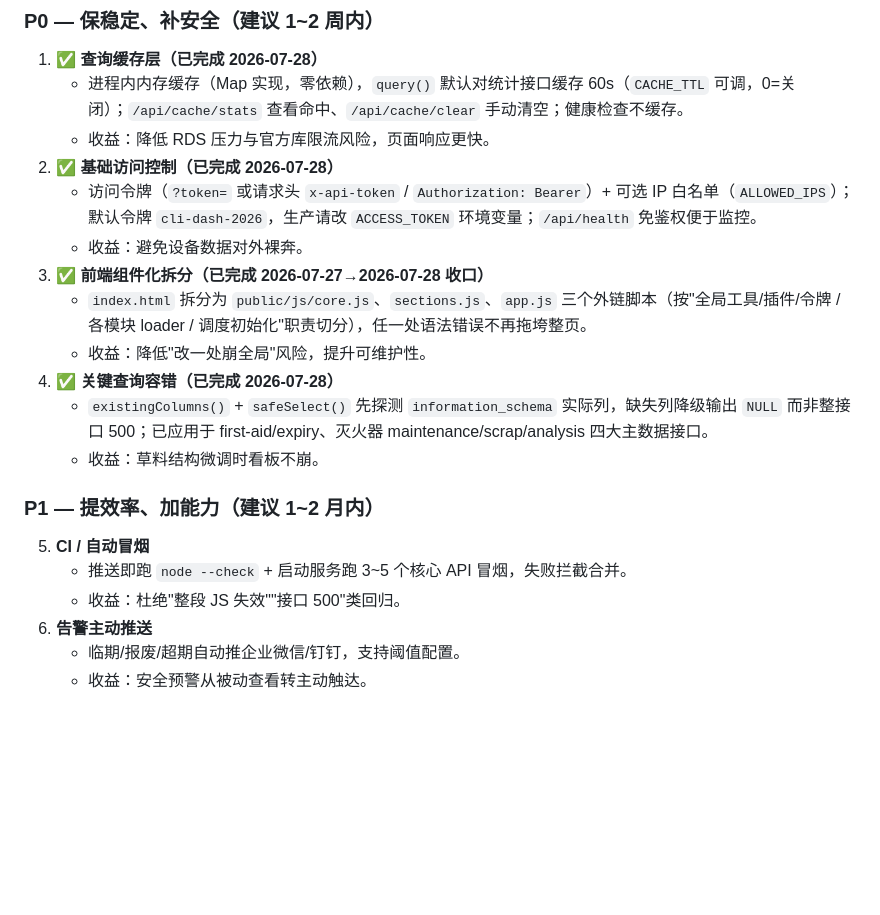
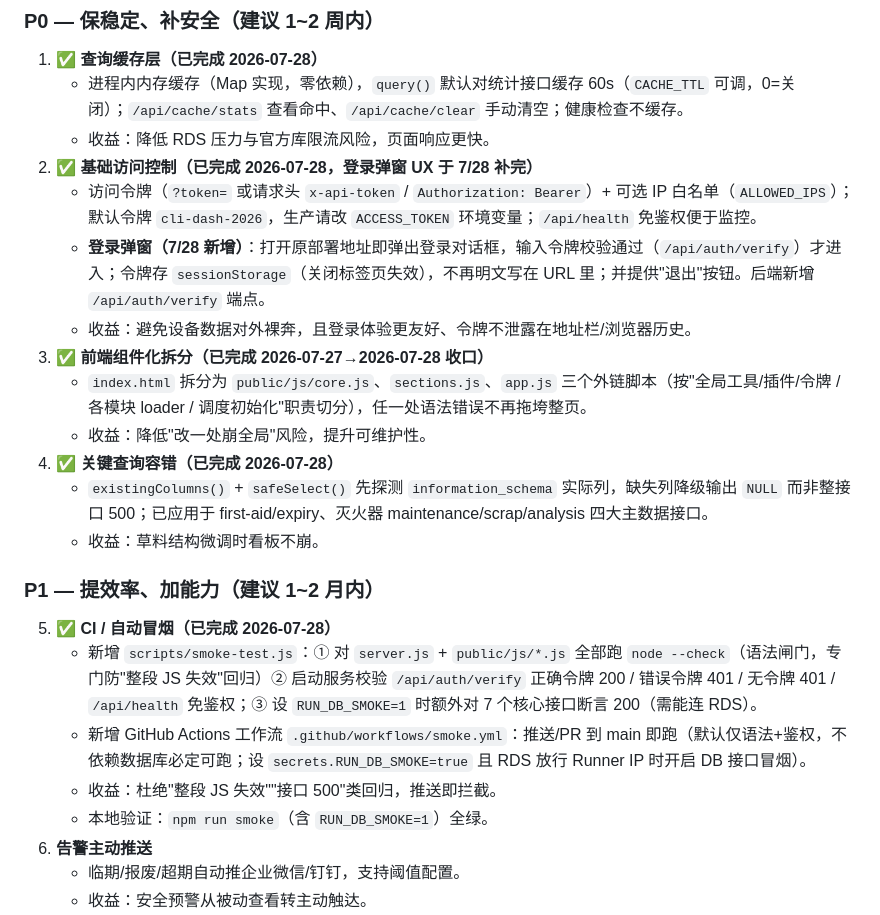
Before and after one commit to xiaohuoshuan123/cli-dashboard, a Markdown page: docs/优缺分析与提升计划.md, the part around the change. Drawn GitHub-style; blank space fills up the shorter version.

Commit message:
feat: 登录弹窗 + P1 自动冒烟 (docs/优缺分析与提升计划.md)

```diff
--- a/docs/优缺分析与提升计划.md
+++ b/docs/优缺分析与提升计划.md
@@ -41,9 +41,10 @@
 1. ✅ **查询缓存层（已完成 2026-07-28）**
    - 进程内内存缓存（Map 实现，零依赖），`query()` 默认对统计接口缓存 60s（`CACHE_TTL` 可调，0=关闭）；`/api/cache/stats` 查看命中、`/api/cache/clear` 手动清空；健康检查不缓存。
    - 收益：降低 RDS 压力与官方库限流风险，页面响应更快。
-2. ✅ **基础访问控制（已完成 2026-07-28）**
+2. ✅ **基础访问控制（已完成 2026-07-28，登录弹窗 UX 于 7/28 补完）**
    - 访问令牌（`?token=` 或请求头 `x-api-token` / `Authorization: Bearer`）+ 可选 IP 白名单（`ALLOWED_IPS`）；默认令牌 `cli-dash-2026`，生产请改 `ACCESS_TOKEN` 环境变量；`/api/health` 免鉴权便于监控。
-   - 收益：避免设备数据对外裸奔。
+   - **登录弹窗（7/28 新增）**：打开原部署地址即弹出登录对话框，输入令牌校验通过（`/api/auth/verify`）才进入；令牌存 `sessionStorage`（关闭标签页失效），不再明文写在 URL 里；并提供"退出"按钮。后端新增 `/api/auth/verify` 端点。
+   - 收益：避免设备数据对外裸奔，且登录体验更友好、令牌不泄露在地址栏/浏览器历史。
 3. ✅ **前端组件化拆分（已完成 2026-07-27→2026-07-28 收口）**
    - `index.html` 拆分为 `public/js/core.js`、`sections.js`、`app.js` 三个外链脚本（按"全局工具/插件/令牌 / 各模块 loader / 调度初始化"职责切分），任一处语法错误不再拖垮整页。
    - 收益：降低"改一处崩全局"风险，提升可维护性。
@@ -52,9 +53,11 @@
    - 收益：草料结构微调时看板不崩。
 
 ### P1 — 提效率、加能力（建议 1~2 月内）
-5. **CI / 自动冒烟**
-   - 推送即跑 `node --check` + 启动服务跑 3~5 个核心 API 冒烟，失败拦截合并。
-   - 收益：杜绝"整段 JS 失效""接口 500"类回归。
+5. ✅ **CI / 自动冒烟（已完成 2026-07-28）**
+   - 新增 `scripts/smoke-test.js`：① 对 `server.js` + `public/js/*.js` 全部跑 `node --check`（语法闸门，专门防"整段 JS 失效"回归）② 启动服务校验 `/api/auth/verify` 正确令牌 200 / 错误令牌 401 / 无令牌 401 / `/api/health` 免鉴权；③ 设 `RUN_DB_SMOKE=1` 时额外对 7 个核心接口断言 200（需能连 RDS）。
+   - 新增 GitHub Actions 工作流 `.github/workflows/smoke.yml`：推送/PR 到 main 即跑（默认仅语法+鉴权，不依赖数据库必定可跑；设 `secrets.RUN_DB_SMOKE=true` 且 RDS 放行 Runner IP 时开启 DB 接口冒烟）。
+   - 收益：杜绝"整段 JS 失效""接口 500"类回归，推送即拦截。
+   - 本地验证：`npm run smoke`（含 `RUN_DB_SMOKE=1`）全绿。
 6. **告警主动推送**
    - 临期/报废/超期自动推企业微信/钉钉，支持阈值配置。
    - 收益：安全预警从被动查看转主动触达。
```
